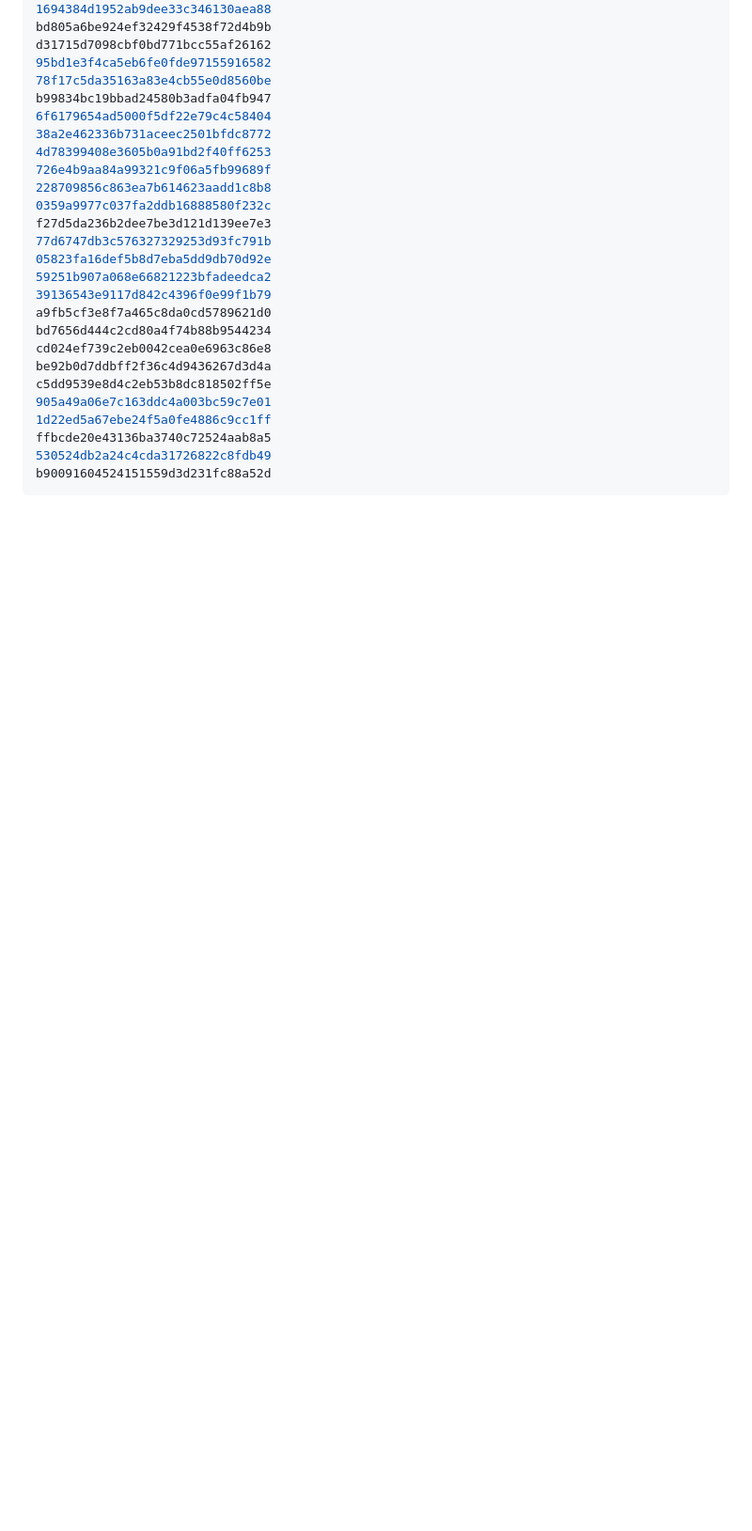
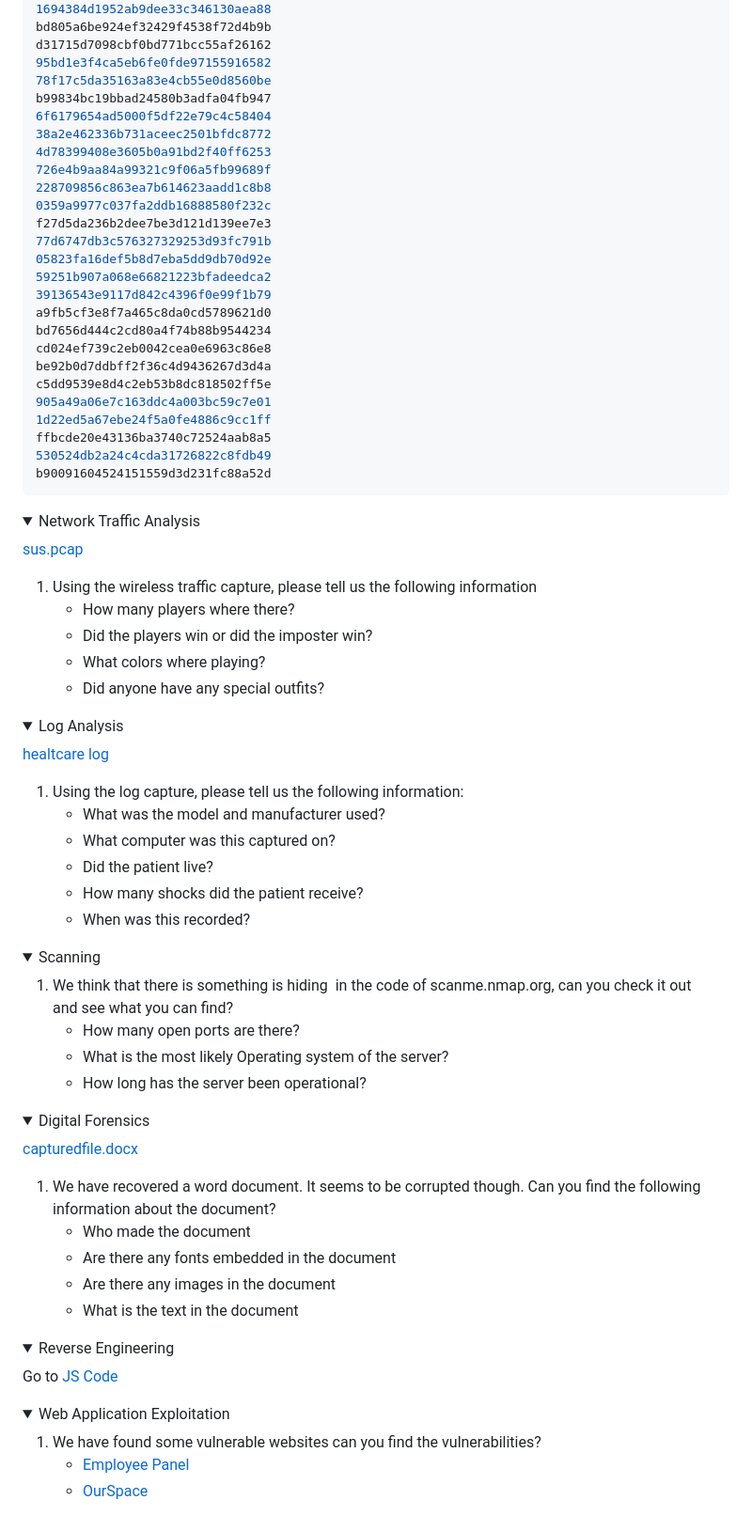
Before and after one commit to Purdue-Fort-Wayne-ACM/CTF-Training, a Markdown page: Training Materials.md, the part around the change. Shown: that part at 94% size. Drawn GitHub-style; folded sections open; blank space fills up the shorter version.

````diff
--- a/Training Materials.md
+++ b/Training Materials.md
@@ -97,3 +97,55 @@ ffbcde20e43136ba3740c72524aab8a5
 b90091604524151559d3d231fc88a52d
   ```
 </details>
+<details>
+  <summary>Network Traffic Analysis</summary>
+
+  [sus.pcap](https://github.com/Purdue-Fort-Wayne-ACM/CTF-Training-Spring-2024/blob/main/assets/sus_export.pcapng)
+1) Using the wireless traffic capture, please tell us the following information
+    * How many players where there?
+    * Did the players win or did the imposter win?
+    * What colors where playing?
+    * Did anyone have any special outfits?
+
+</details>
+<details>
+  <summary>Log Analysis</summary>
+
+  [healtcare log]()
+1) Using the log capture, please tell us the following information:
+    * What was the model and manufacturer used?
+    * What computer was this captured on?
+    * Did the patient live?
+    * How many shocks did the patient receive?
+    * When was this recorded?
+</details>
+<details>
+  <summary>Scanning</summary>
+
+1) We think that there is something is hiding  in the code of scanme.nmap.org, can you check it out and see what you can find?
+    * How many open ports are there?
+    * What is the most likely Operating system of the server?
+    * How long has the server been operational?
+</details>
+<details>
+  <summary>Digital Forensics</summary>
+
+  [capturedfile.docx](https://github.com/Purdue-Fort-Wayne-ACM/CTF-Training-Spring-2024/blob/main/assets/capturedfile.docx)
+1) We have recovered a word document. It seems to be corrupted though. Can you find the following information about the document?
+    * Who made the document
+    * Are there any fonts embedded in the document
+    * Are there any images in the document
+    * What is the text in the document
+</details>
+<details>
+  <summary>Reverse Engineering</summary>
+
+  Go to [JS Code](https://purdue-fort-wayne-acm.github.io/CTF-Training-Spring-2024/obfuscatedCode_one.html)
+</details>
+<details>
+  <summary>Web Application Exploitation</summary>
+
+1) We have found some vulnerable websites can you find the vulnerabilities?
+    * [Employee Panel](https://purdue-fort-wayne-acm.github.io/CTF-Training-Spring-2024/employeepanel)
+    * [OurSpace](https://purdue-fort-wayne-acm.github.io/CTF-Training-Spring-2024/ourspace)
+</details>
````
